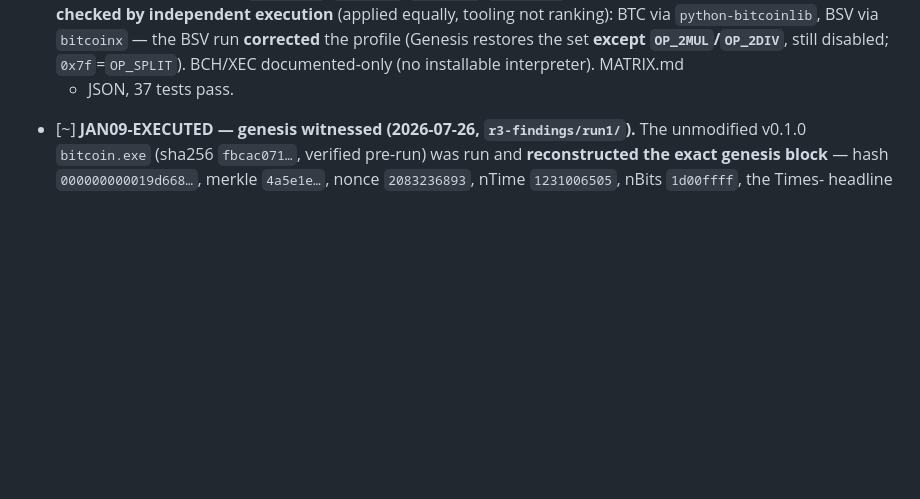
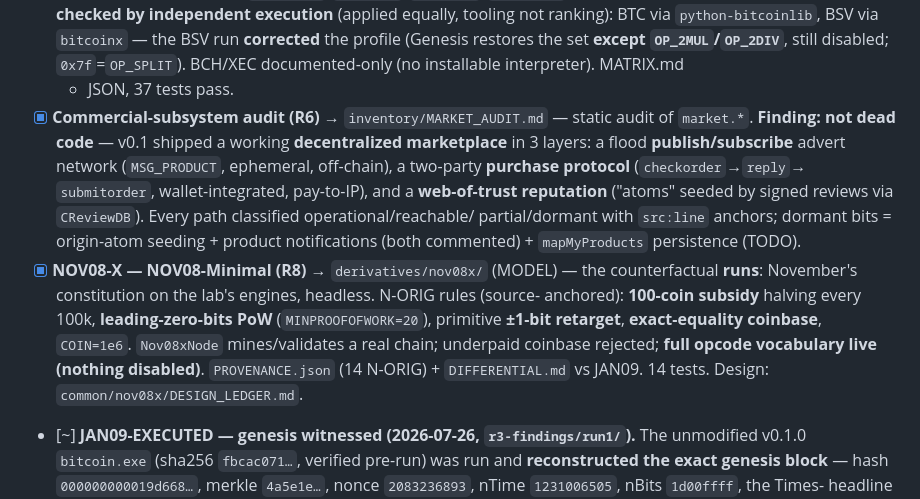
Before and after one commit to original-bitcoin-laboratory/genesis, a Markdown page: docs/STATUS.md, the part around the change. Rendered like a GitHub page; blank space fills up the shorter version.

```diff
--- a/docs/STATUS.md
+++ b/docs/STATUS.md
@@ -124,6 +124,21 @@ behavioral oracle. (Contrast: the NOV08 pre-release is 5 files.)
   profile (Genesis restores the set **except `OP_2MUL`/`OP_2DIV`**, still disabled;
   `0x7f`=`OP_SPLIT`). BCH/XEC documented-only (no installable interpreter). MATRIX.md
   + JSON, 37 tests pass.
+- [x] **Commercial-subsystem audit (R6)** → `inventory/MARKET_AUDIT.md` — static audit of
+  `market.*`. **Finding: not dead code** — v0.1 shipped a working **decentralized
+  marketplace** in 3 layers: a flood **publish/subscribe** advert network (`MSG_PRODUCT`,
+  ephemeral, off-chain), a two-party **purchase protocol** (`checkorder`→`reply`→
+  `submitorder`, wallet-integrated, pay-to-IP), and a **web-of-trust reputation** ("atoms"
+  seeded by signed reviews via `CReviewDB`). Every path classified operational/reachable/
+  partial/dormant with `src:line` anchors; dormant bits = origin-atom seeding + product
+  notifications (both commented) + `mapMyProducts` persistence (TODO).
+- [x] **NOV08-X — NOV08-Minimal (R8)** → `derivatives/nov08x/` (MODEL) — the counterfactual
+  **runs**: November's constitution on the lab's engines, headless. N-ORIG rules (source-
+  anchored): **100-coin subsidy** halving every 100k, **leading-zero-bits PoW**
+  (`MINPROOFOFWORK=20`), primitive **±1-bit retarget**, **exact-equality coinbase**,
+  `COIN=1e6`. `Nov08xNode` mines/validates a real chain; underpaid coinbase rejected;
+  **full opcode vocabulary live (nothing disabled)**. `PROVENANCE.json` (14 N-ORIG) +
+  `DIFFERENTIAL.md` vs JAN09. 14 tests. Design: `common/nov08x/DESIGN_LEDGER.md`.
 - [~] **JAN09-EXECUTED — genesis witnessed (2026-07-26, `r3-findings/run1/`).** The
   unmodified v0.1.0 `bitcoin.exe` (sha256 `fbcac071…`, verified pre-run) was run and
   **reconstructed the exact genesis block** — hash `000000000019d668…`, merkle
```
Also changed, not shown: inventory/MARKET_AUDIT.md (added, +121 -0 lines).
